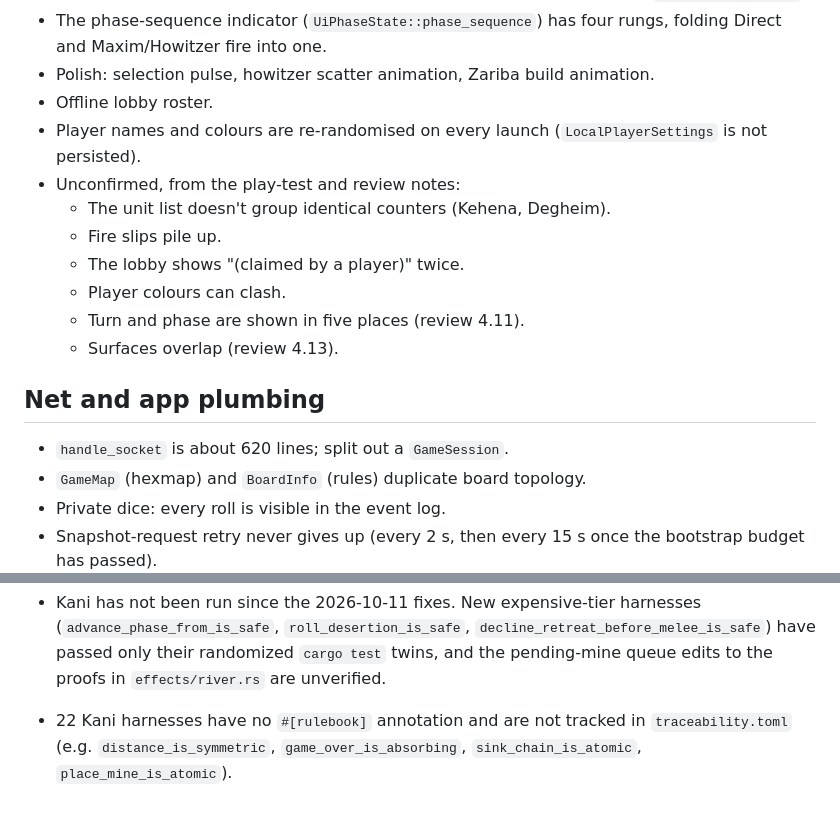
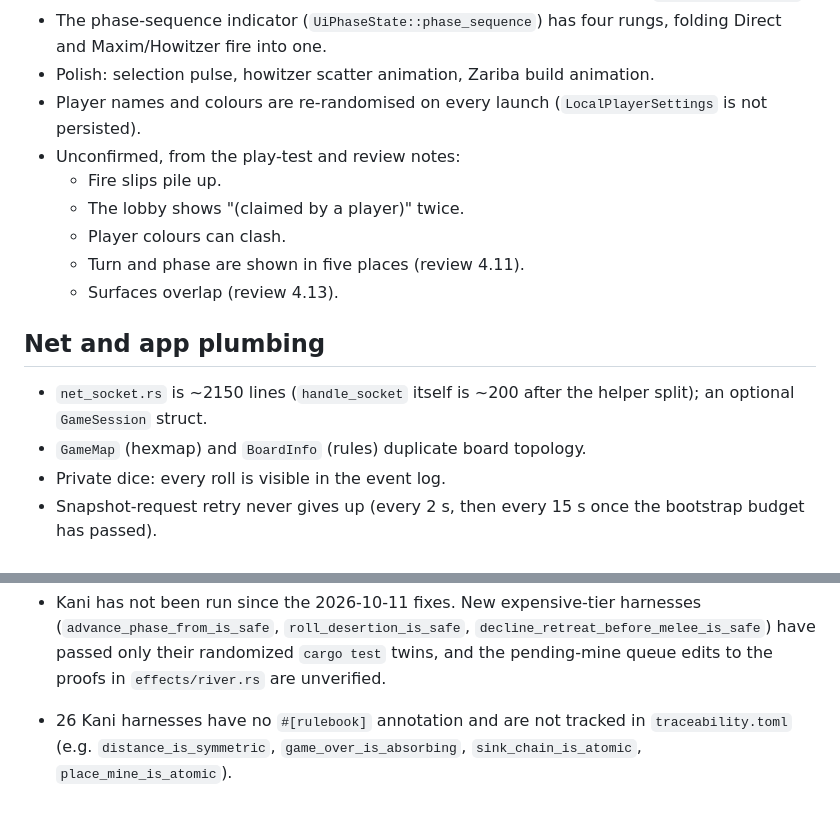
Before and after one commit to barafael/omdurman, a Markdown page: docs/open-issues.md, 2 parts joined by grey strips. Drawn GitHub-style.

```diff
--- a/docs/open-issues.md
+++ b/docs/open-issues.md
@@ -204,11 +212,9 @@ seat handling).
 - The phase-sequence indicator (`UiPhaseState::phase_sequence`) has four rungs,
   folding Direct and Maxim/Howitzer fire into one.
 - Polish: selection pulse, howitzer scatter animation, Zariba build animation.
-- Offline lobby roster.
 - Player names and colours are re-randomised on every launch
   (`LocalPlayerSettings` is not persisted).
 - Unconfirmed, from the play-test and review notes:
-  - The unit list doesn't group identical counters (Kehena, Degheim).
   - Fire slips pile up.
   - The lobby shows "(claimed by a player)" twice.
   - Player colours can clash.
@@ -217,7 +223,8 @@ seat handling).
 
 ## Net and app plumbing
 
-- `handle_socket` is about 620 lines; split out a `GameSession`.
+- `net_socket.rs` is ~2150 lines (`handle_socket` itself is ~200 after the
+  helper split); an optional `GameSession` struct.
 - `GameMap` (hexmap) and `BoardInfo` (rules) duplicate board topology.
 - Private dice: every roll is visible in the event log.
 - Snapshot-request retry never gives up (every 2 s, then every 15 s once
@@ -279,6 +286,6 @@ seat handling).
   `decline_retreat_before_melee_is_safe`) have passed only their randomized
   `cargo test` twins, and the pending-mine queue edits to the proofs in
   `effects/river.rs` are unverified.
-- 22 Kani harnesses have no `#[rulebook]` annotation and are not tracked in
+- 26 Kani harnesses have no `#[rulebook]` annotation and are not tracked in
   `traceability.toml` (e.g. `distance_is_symmetric`, `game_over_is_absorbing`,
   `sink_chain_is_atomic`, `place_mine_is_atomic`).
```
Also changed, not shown: other parts of docs/open-issues.md (+20 -12 lines).
